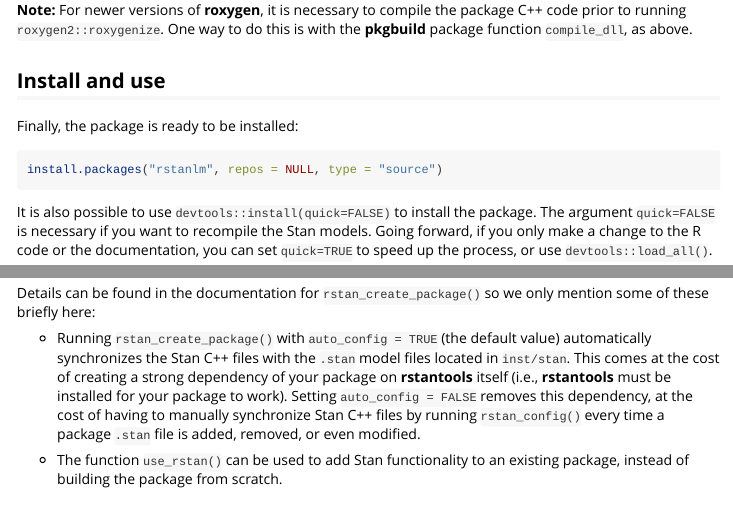
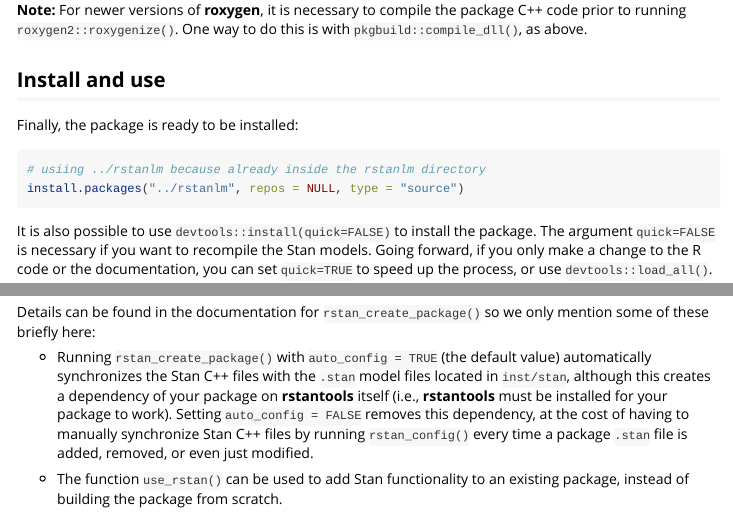
Before and after one commit to stan-dev/rstantools, an R Markdown document (vignettes/minimal-rstan-package.Rmd): the page in a window 1100 px wide, from 3140 px down before the commit and from 3030 px down after it, so that both start at the same text, and a second part further down, joined at a grey line. Rendered offline with R 4.5, knitr and Pandoc, with nearby package versions; code that draws random numbers runs with fixed seeds of ours; some code elsewhere in the file could not run offline.

Commit message:
clean up vignette

````diff
--- a/vignettes/minimal-rstan-package.Rmd
+++ b/vignettes/minimal-rstan-package.Rmd
@@ -233,21 +247,27 @@ pkgbuild::compile_dll(PATH) # required for newer versions of roxygen2
 roxygen2::roxygenize(PATH)
 ```
 
-__Note:__ For newer versions of __roxygen__, it is necessary to compile the package C++ code prior to running `roxygen2::roxygenize`.  One way to do this is with the __pkgbuild__ package function `compile_dll`, as above.
+__Note:__ For newer versions of __roxygen__, it is necessary to compile the
+package C++ code prior to running `roxygen2::roxygenize()`.  One way to do this
+is with `pkgbuild::compile_dll()`, as above.
 
 ## Install and use
 
 Finally, the package is ready to be installed:
 
 ```{r,eval=FALSE}
-install.packages("rstanlm", repos = NULL, type = "source")
+# usiing ../rstanlm because already inside the rstanlm directory
+install.packages("../rstanlm", repos = NULL, type = "source")
 ```
 ```{r,echo=FALSE, results="hide"}
 install.packages(PATH, repos = NULL, type = "source")
 ```
 
-It is also possible to use `devtools::install(quick=FALSE)` to
-install the package. The argument `quick=FALSE` is necessary if you want to recompile the Stan models. Going forward, if you only make a  change to the R code or the documentation, you can set `quick=TRUE` to speed up the process, or use `devtools::load_all()`.
+It is also possible to use `devtools::install(quick=FALSE)` to install the
+package. The argument `quick=FALSE` is necessary if you want to recompile the
+Stan models. Going forward, if you only make a  change to the R code or the
+documentation, you can set `quick=TRUE` to speed up the process, or use
+`devtools::load_all()`.
 
 After installation, the package can be loaded and used like any other R package:
 
@@ -271,12 +291,11 @@ only mention some of these briefly here:
 
 * Running `rstan_create_package()` with `auto_config = TRUE` (the default value)
 automatically synchronizes the Stan C++ files with the `.stan` model files
-located in `inst/stan`.  This comes at the cost of creating a strong dependency
-of your package on __rstantools__ itself (i.e., __rstantools__ must be installed
-for your package to work).  Setting `auto_config = FALSE` removes this
-dependency, at the cost of having to manually synchronize Stan C++ files by
-running `rstan_config()` every time a package `.stan` file is added, removed, or
-even modified.
+located in `inst/stan`, although this creates a dependency of your package on
+__rstantools__ itself (i.e., __rstantools__ must be installed for your package
+to work).  Setting `auto_config = FALSE` removes this dependency, at the cost of
+having to manually synchronize Stan C++ files by running `rstan_config()` every
+time a package `.stan` file is added, removed, or even just modified.
 
 * The function `use_rstan()` can be used to add Stan functionality to an
 existing package, instead of building the package from scratch.
````
Also changed, not shown: R/rstan_create_package.R (+1 -1 lines), vignettes/minimal-rstan-package.Rmd (58 more changed lines).
